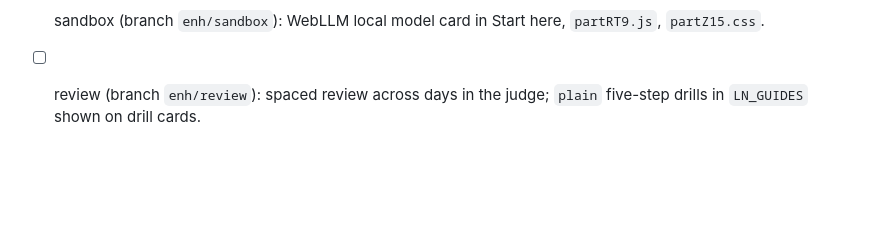
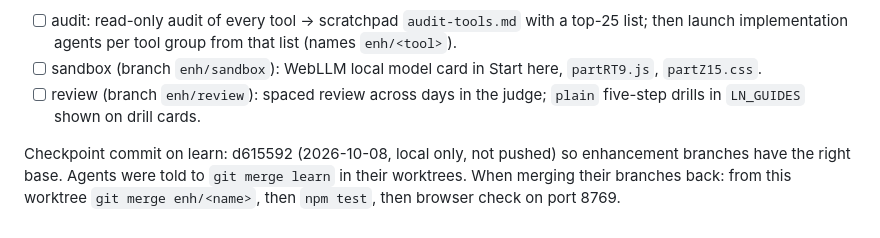
Before and after one commit to StevenMacchia/ts-workbench, a Markdown page: NIGHT-PLAN.md, the part around the change. Rendered like a GitHub page; blank space fills up the shorter version.

```diff
--- a/NIGHT-PLAN.md
+++ b/NIGHT-PLAN.md
@@ -19,3 +19,5 @@ Orchestration: Sonnet agents, each in its own worktree and branch off `learn`, p
 - [ ] audit: read-only audit of every tool → scratchpad `audit-tools.md` with a top-25 list; then launch implementation agents per tool group from that list (names `enh/<tool>`).
 - [ ] sandbox (branch `enh/sandbox`): WebLLM local model card in Start here, `partRT9.js`, `partZ15.css`.
 - [ ] review (branch `enh/review`): spaced review across days in the judge; `plain` five-step drills in `LN_GUIDES` shown on drill cards.
+
+Checkpoint commit on learn: d615592 (2026-10-08, local only, not pushed) so enhancement branches have the right base. Agents were told to `git merge learn` in their worktrees. When merging their branches back: from this worktree `git merge enh/<name>`, then `npm test`, then browser check on port 8769.
```
